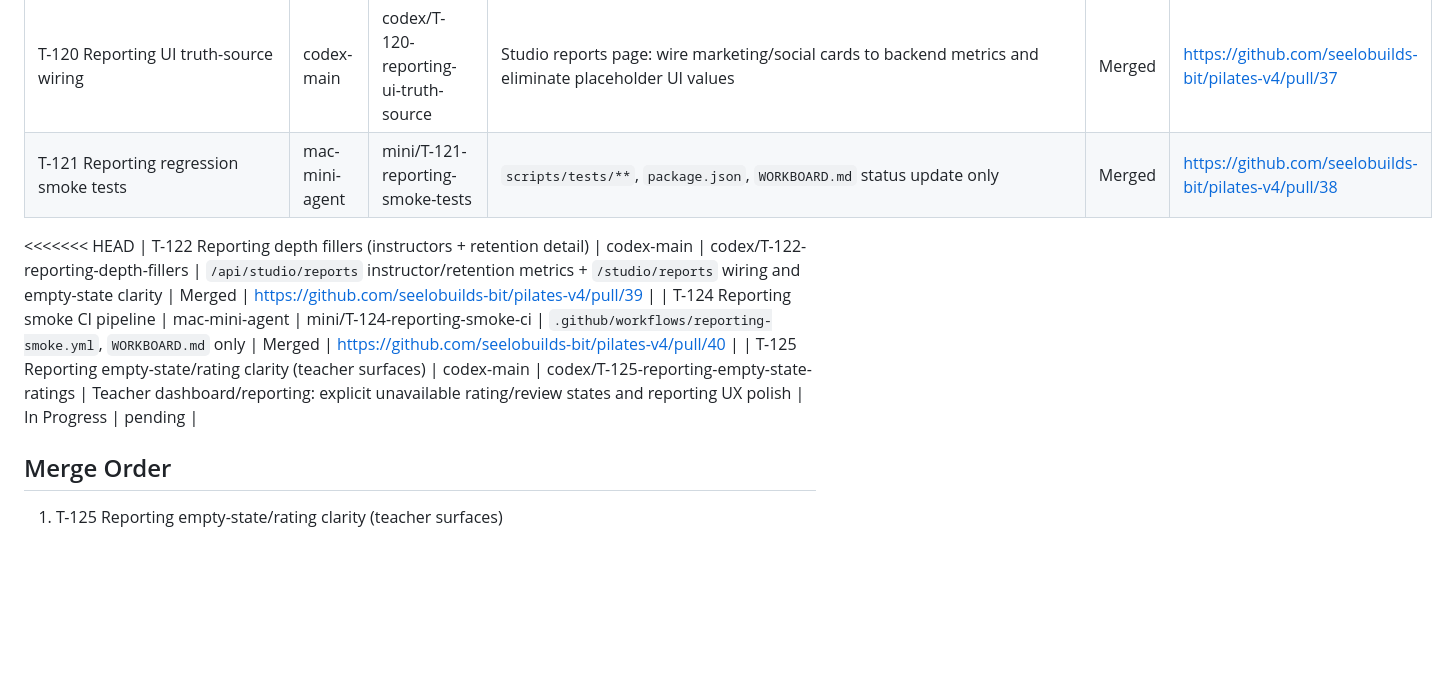
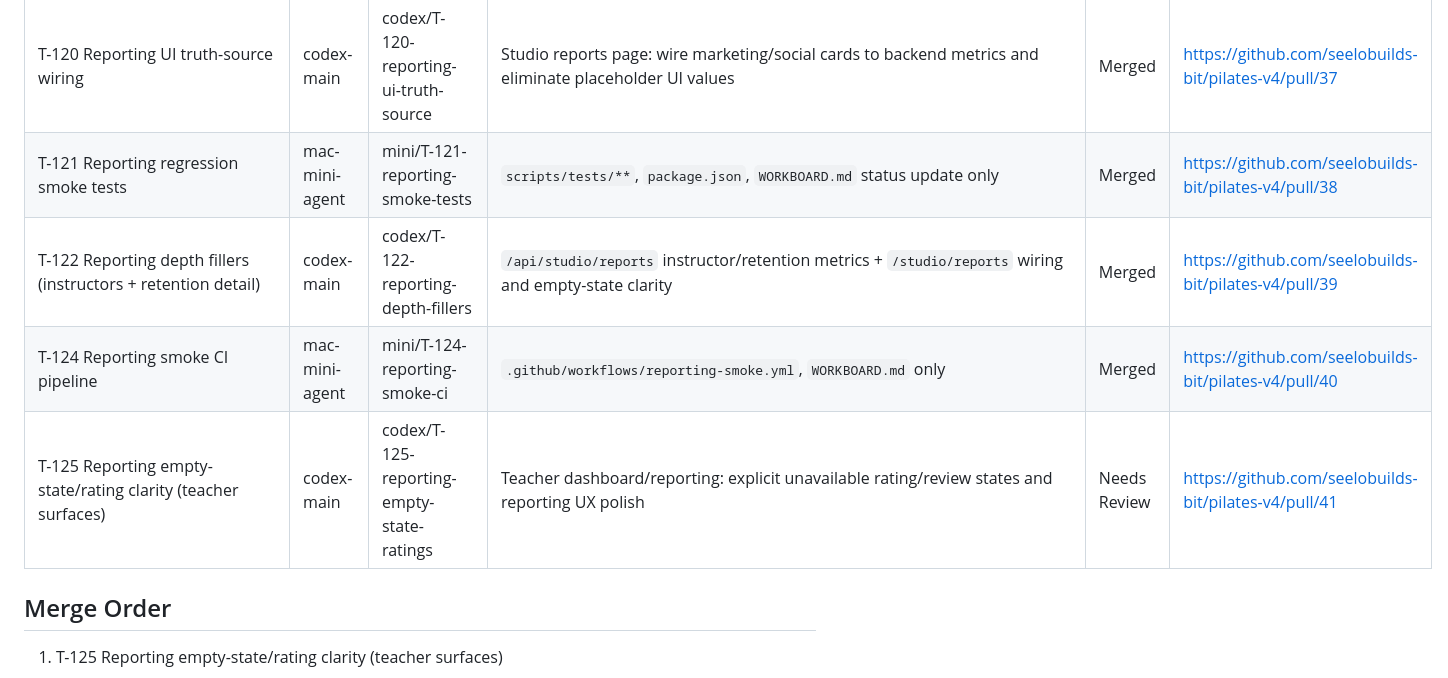
Before and after one commit to seelobuilds-bit/pilates-v4, a Markdown page: WORKBOARD.md, the part around the change. Drawn GitHub-style; blank space fills up the shorter version.

Commit message:
chore(workboard): link T-125 PR

```diff
--- a/WORKBOARD.md
+++ b/WORKBOARD.md
@@ -26,10 +26,9 @@ Ship high-impact improvements in parallel without conflicts.
 | T-119 Reporting integrity phase 2 (marketing/social/leaderboards) | codex-main | codex/T-119-reporting-integrity-phase2 | Backend reporting correctness for marketing + social attribution metrics and leaderboard rank stability | Merged | https://github.com/seelobuilds-bit/pilates-v4/pull/35 |
 | T-120 Reporting UI truth-source wiring | codex-main | codex/T-120-reporting-ui-truth-source | Studio reports page: wire marketing/social cards to backend metrics and eliminate placeholder UI values | Merged | https://github.com/seelobuilds-bit/pilates-v4/pull/37 |
 | T-121 Reporting regression smoke tests | mac-mini-agent | mini/T-121-reporting-smoke-tests | `scripts/tests/**`, `package.json`, `WORKBOARD.md` status update only | Merged | https://github.com/seelobuilds-bit/pilates-v4/pull/38 |
-<<<<<<< HEAD
 | T-122 Reporting depth fillers (instructors + retention detail) | codex-main | codex/T-122-reporting-depth-fillers | `/api/studio/reports` instructor/retention metrics + `/studio/reports` wiring and empty-state clarity | Merged | https://github.com/seelobuilds-bit/pilates-v4/pull/39 |
 | T-124 Reporting smoke CI pipeline | mac-mini-agent | mini/T-124-reporting-smoke-ci | `.github/workflows/reporting-smoke.yml`, `WORKBOARD.md` only | Merged | https://github.com/seelobuilds-bit/pilates-v4/pull/40 |
-| T-125 Reporting empty-state/rating clarity (teacher surfaces) | codex-main | codex/T-125-reporting-empty-state-ratings | Teacher dashboard/reporting: explicit unavailable rating/review states and reporting UX polish | In Progress | pending |
+| T-125 Reporting empty-state/rating clarity (teacher surfaces) | codex-main | codex/T-125-reporting-empty-state-ratings | Teacher dashboard/reporting: explicit unavailable rating/review states and reporting UX polish | Needs Review | https://github.com/seelobuilds-bit/pilates-v4/pull/41 |
 
 ## Merge Order
 1. T-125 Reporting empty-state/rating clarity (teacher surfaces)
```
